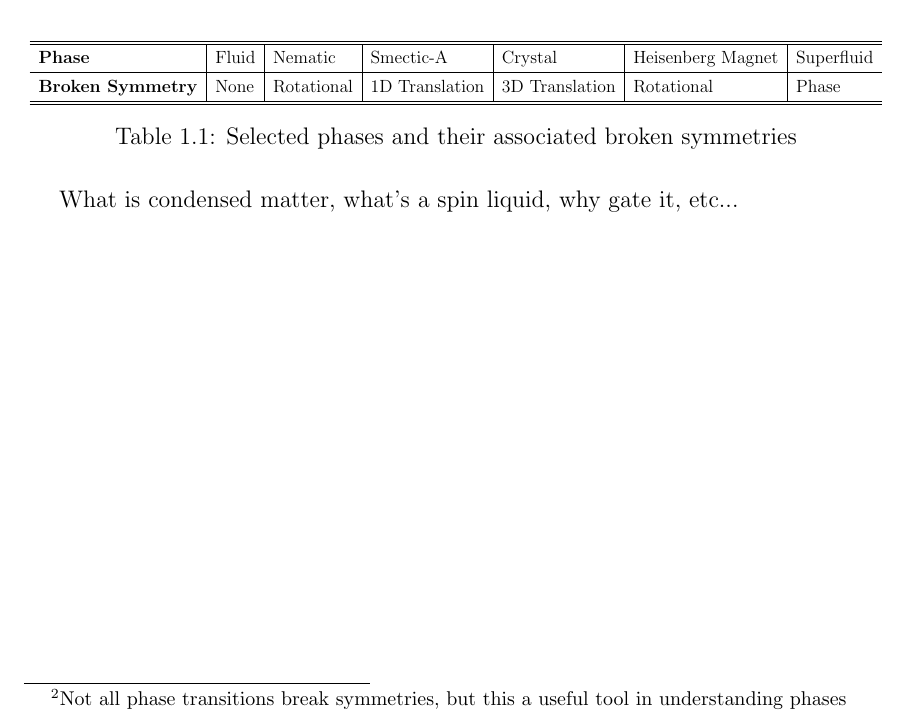
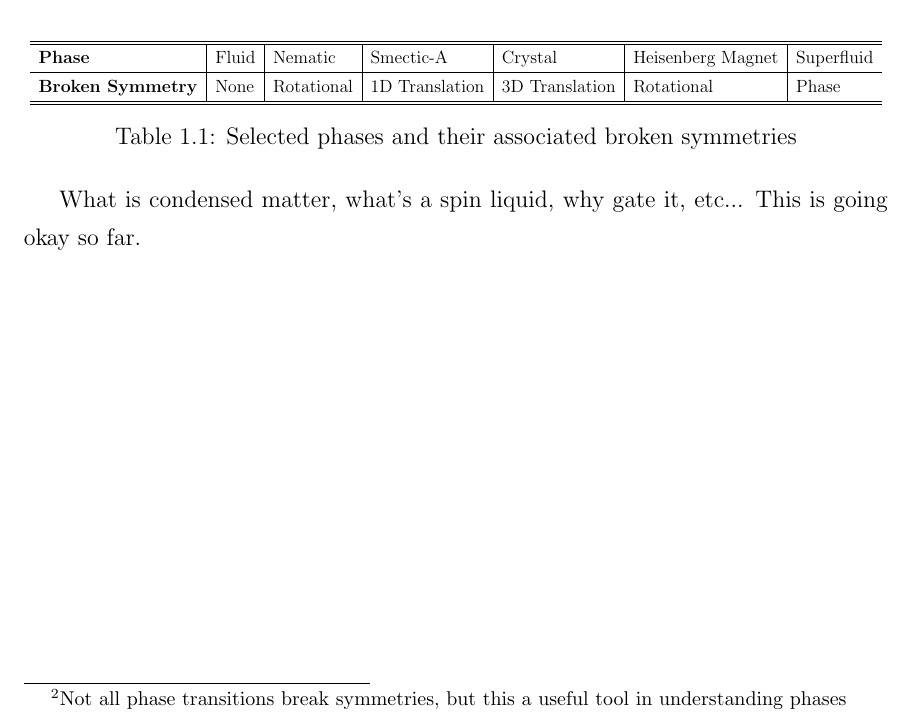
Before and after one commit to dsbjr/Dissertation, a LaTeX thesis (dissertation.firstdraft.tex, which reads tex/intro.tex): part of page 9 of 12, cut so that both start at the same text. Compiled offline with pdfLaTeX.

```diff
--- a/tex/intro.tex
+++ b/tex/intro.tex
@@ -21,4 +21,4 @@
 \end{center}
 
 
-What is condensed matter, what's a spin liquid, why gate it, etc...
+What is condensed matter, what's a spin liquid, why gate it, etc... This is going okay so far.
```
